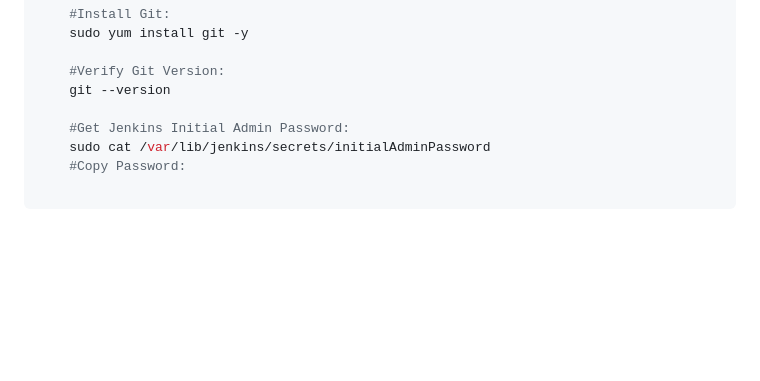
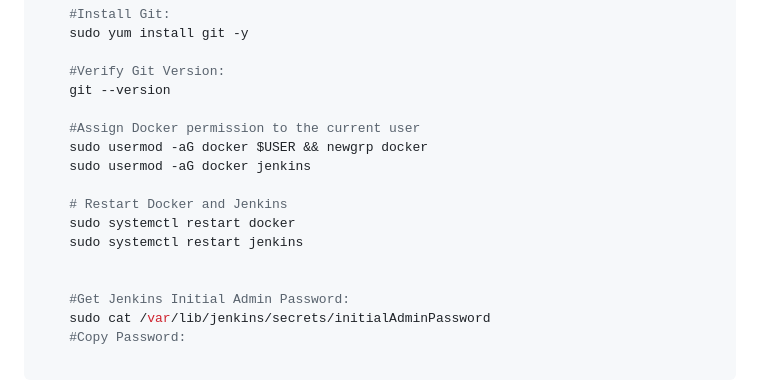
Before and after one commit to iam-avinash-jagtap/Automated-2-Tier-Application-Deployment-Using-Jenkins-and-Docker, a Markdown page: readme.md, the part around the change. Drawn GitHub-style; blank space fills up the shorter version.

```diff
--- a/readme.md
+++ b/readme.md
@@ -103,6 +103,15 @@ _nstall the necessary packages and configurations on both servers for project ex
 
     #Verify Git Version:
     git --version
+
+    #Assign Docker permission to the current user
+    sudo usermod -aG docker $USER && newgrp docker
+    sudo usermod -aG docker jenkins
+
+    # Restart Docker and Jenkins
+    sudo systemctl restart docker
+    sudo systemctl restart jenkins
+
 
     #Get Jenkins Initial Admin Password:
     sudo cat /var/lib/jenkins/secrets/initialAdminPassword
```
